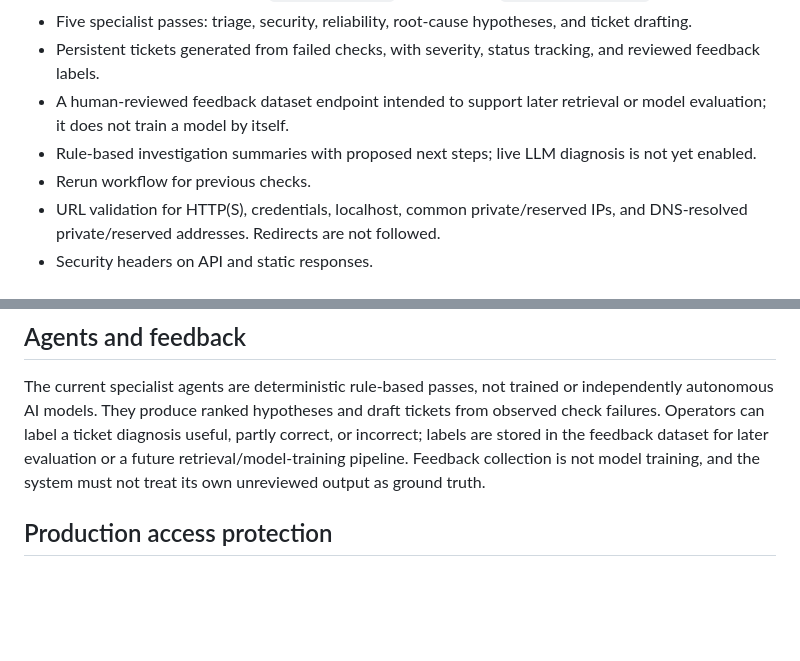
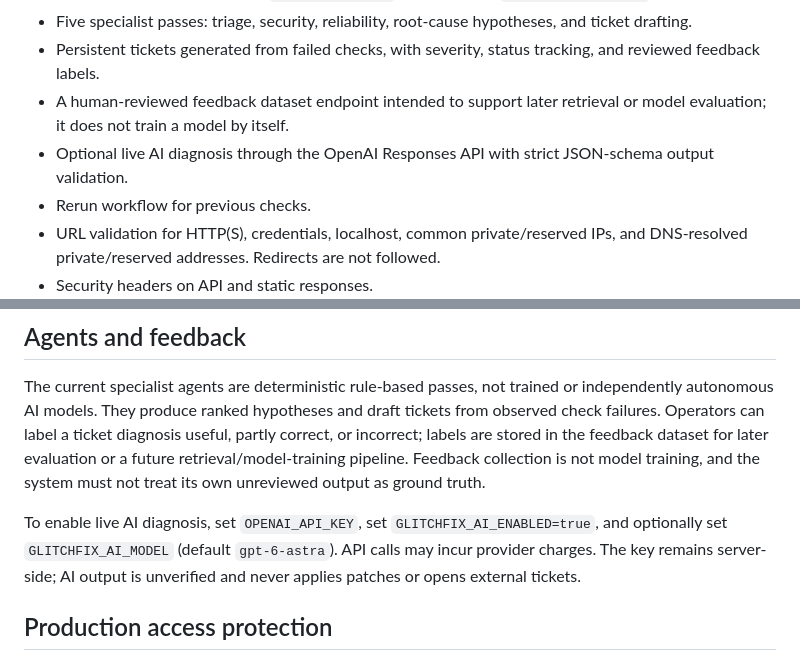
Before and after one commit to Cptnscruffybeard/GlitchFix, a Markdown page: README.md, 2 parts joined by grey strips. GitHub-like rendering; blank space fills up the shorter version.

Commit message:
Document optional OpenAI diagnosis configuration and feedback-driven confidence

```diff
--- a/README.md
+++ b/README.md
@@ -26,7 +26,7 @@ Open http://localhost:3000 and choose **Run Demo Test** or **Run Browser QA**. R
 - Five specialist passes: triage, security, reliability, root-cause hypotheses, and ticket drafting.
 - Persistent tickets generated from failed checks, with severity, status tracking, and reviewed feedback labels.
 - A human-reviewed feedback dataset endpoint intended to support later retrieval or model evaluation; it does not train a model by itself.
-- Rule-based investigation summaries with proposed next steps; live LLM diagnosis is not yet enabled.
+- Optional live AI diagnosis through the OpenAI Responses API with strict JSON-schema output validation.
 - Rerun workflow for previous checks.
 - URL validation for HTTP(S), credentials, localhost, common private/reserved IPs, and DNS-resolved private/reserved addresses. Redirects are not followed.
 - Security headers on API and static responses.
@@ -49,6 +49,8 @@ Open http://localhost:3000 and choose **Run Demo Test** or **Run Browser QA**. R
 
 The current specialist agents are deterministic rule-based passes, not trained or independently autonomous AI models. They produce ranked hypotheses and draft tickets from observed check failures. Operators can label a ticket diagnosis useful, partly correct, or incorrect; labels are stored in the feedback dataset for later evaluation or a future retrieval/model-training pipeline. Feedback collection is not model training, and the system must not treat its own unreviewed output as ground truth.
 
+To enable live AI diagnosis, set `OPENAI_API_KEY`, set `GLITCHFIX_AI_ENABLED=true`, and optionally set `GLITCHFIX_AI_MODEL` (default `gpt-6-astra`). API calls may incur provider charges. The key remains server-side; AI output is unverified and never applies patches or opens external tickets.
+
 ## Production access protection
 
 Set `GLITCHFIX_API_TOKEN` to a long random secret in the hosting provider's secret/environment settings. In `NODE_ENV=production`, API routes other than `/api/health` fail closed if the token is missing. The dashboard accepts the token and keeps it in the current browser tab's session storage. Rotate the token if it is exposed. Basic in-process rate limiting is not a substitute for gateway-level rate limiting or authentication with individual user accounts.
```
